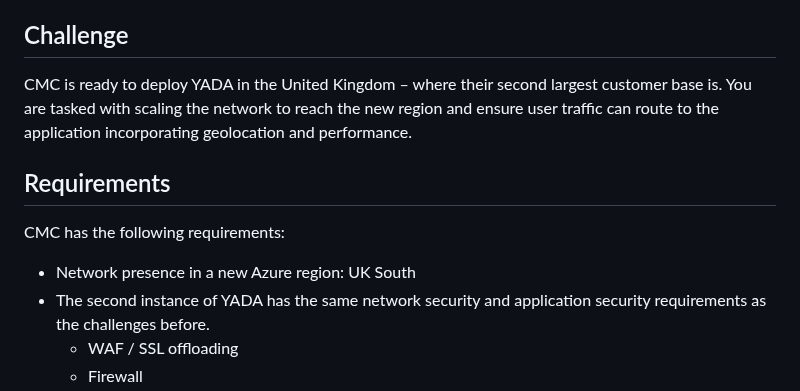
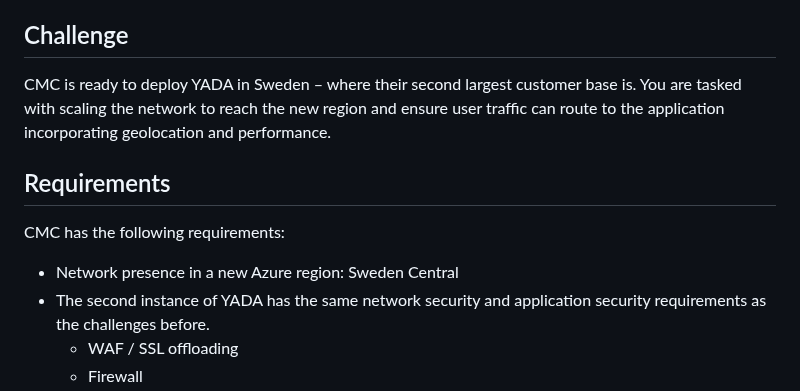
Before and after one commit to jonathan-vella/secure-networking-hackathon, a Markdown page: challenges/Challenge-05.md, the part around the change. Drawn GitHub-style.

Commit message:
chore: Scale network to reach new region and improve geolocation and performance

```diff
--- a/challenges/Challenge-05.md
+++ b/challenges/Challenge-05.md
@@ -8,13 +8,13 @@ The objective of this challenge is to ensure you understand how to integrate mul
 
 ## Challenge
 
-CMC is ready to deploy YADA in the United Kingdom – where their second largest customer base is. You are tasked with scaling the network to reach the new region and ensure user traffic can route to the application incorporating geolocation and performance.
+CMC is ready to deploy YADA in Sweden – where their second largest customer base is. You are tasked with scaling the network to reach the new region and ensure user traffic can route to the application incorporating geolocation and performance.
 
 ## Requirements
 
 CMC has the following requirements:
 
-- Network presence in a new Azure region: UK South
+- Network presence in a new Azure region: Sweden Central
 - The second instance of YADA has the same network security and application security requirements as the challenges before.
   - WAF / SSL offloading
   - Firewall
```
